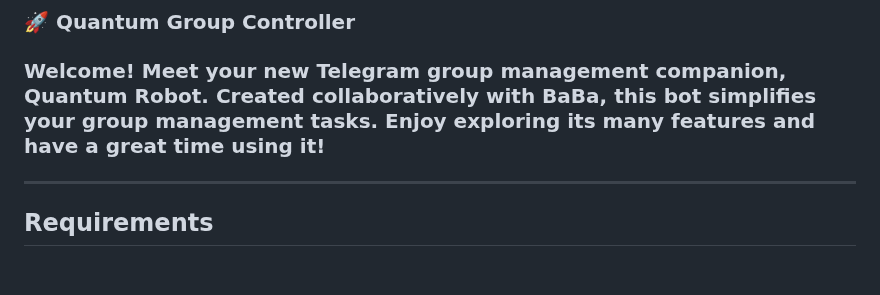
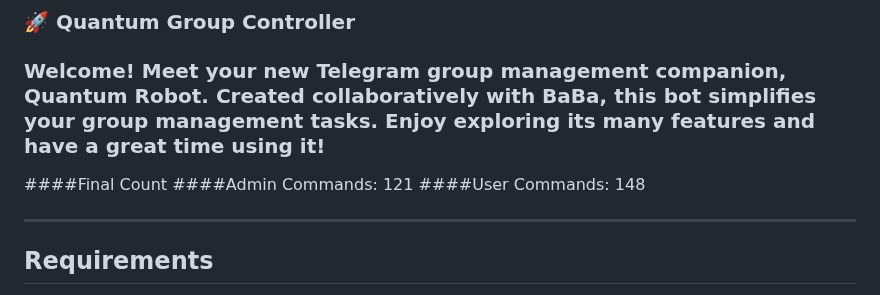
Before and after one commit to QuantumBytesAI/Quantum_BBB_V1, a Markdown page: README.md, the part around the change. GitHub-like rendering; blank space fills up the shorter version.

```diff
--- a/README.md
+++ b/README.md
@@ -20,6 +20,10 @@
 ### 🚀 Quantum Group Controller
 
 <h3>Welcome! Meet your new Telegram group management companion, Quantum Robot. Created collaboratively with BaBa, this bot simplifies your group management tasks. Enjoy exploring its many features and have a great time using it!</h3>
+
+####Final Count
+####Admin Commands: 121
+####User Commands: 148
 
 ---
 
```
